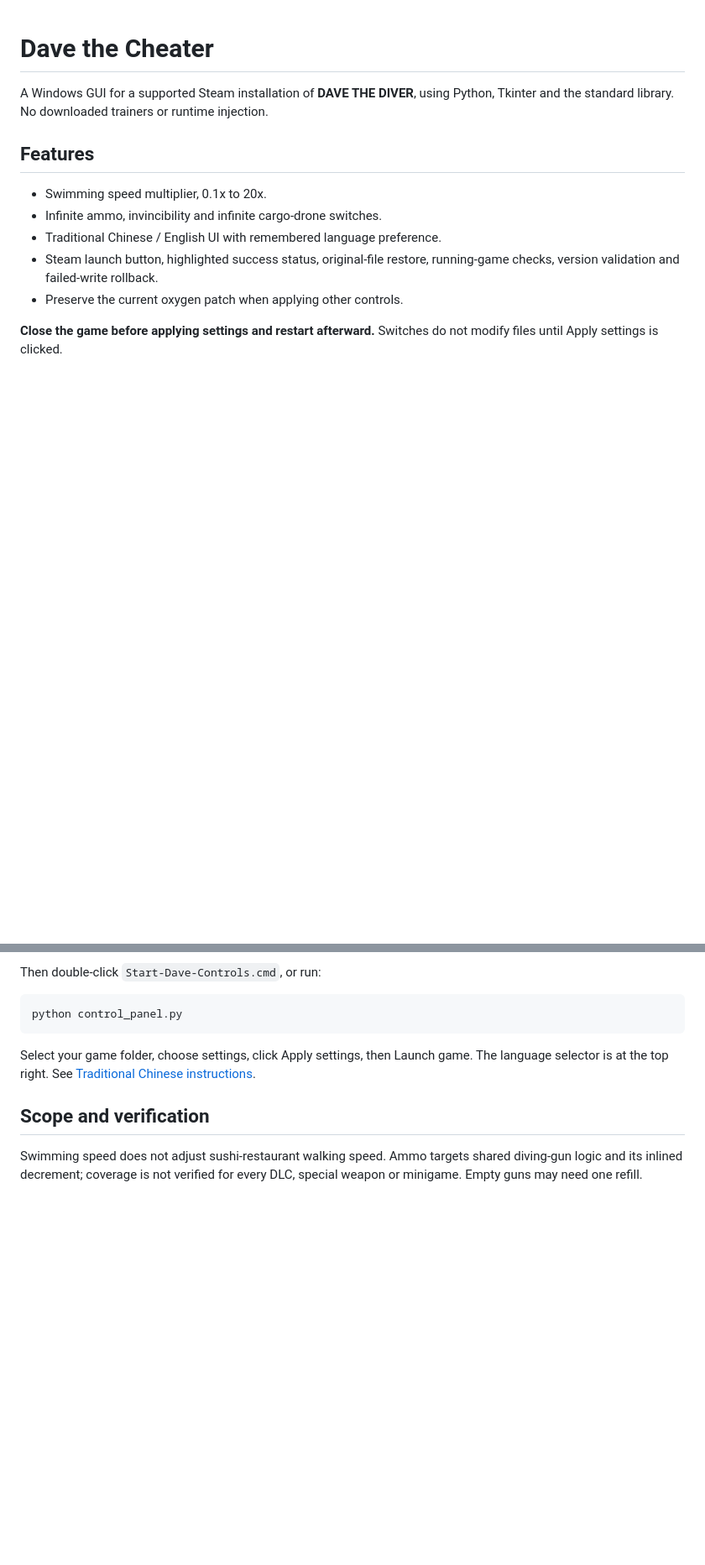
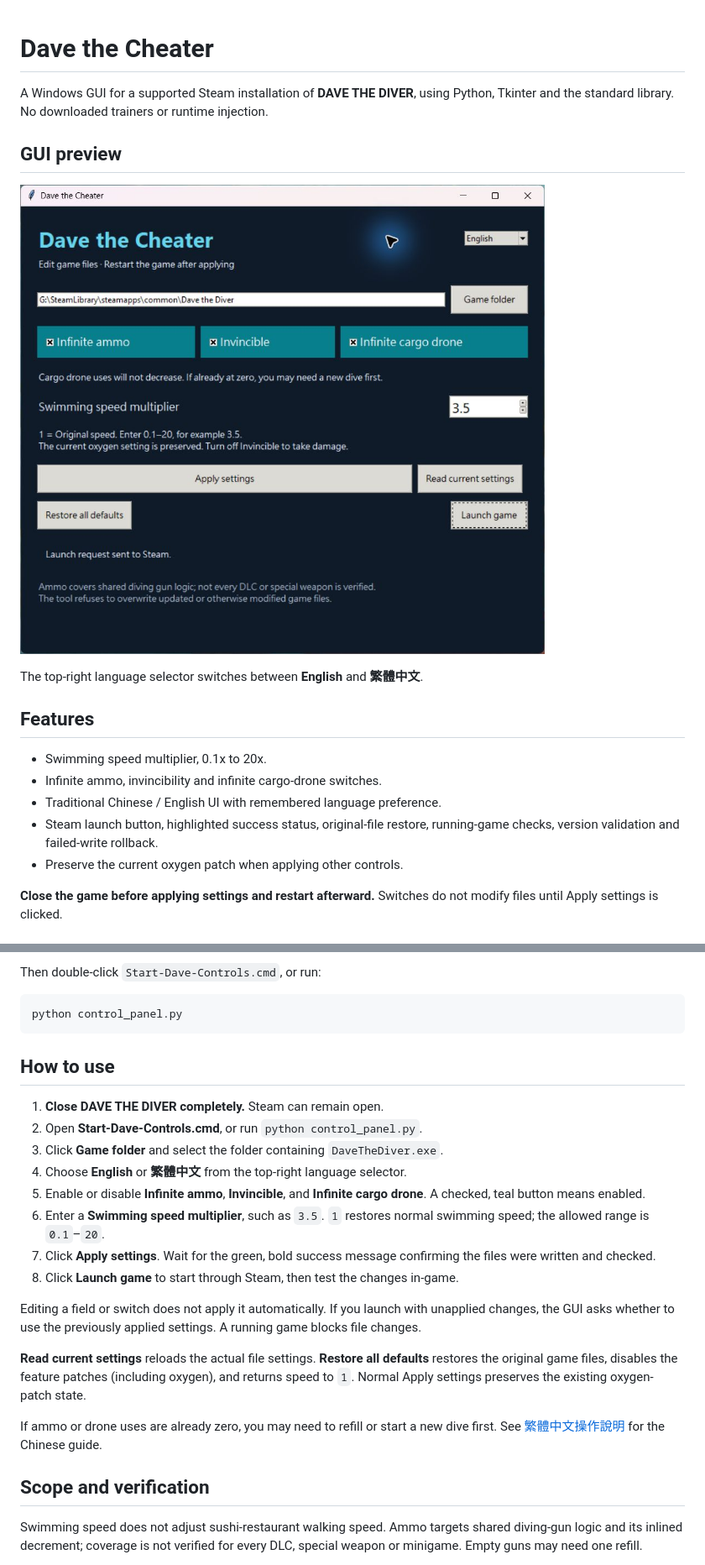
Before and after one commit to jeterlin-stripe/dave-the-cheater, a Markdown page: README.md, 2 parts joined by grey strips. Shown at 84% size. GitHub-like rendering; pictures changed too: docs/images/gui.png (added); blank space fills up the shorter version.

Commit message:
Document GUI usage and add a real application screenshot

````diff
--- a/README.md
+++ b/README.md
@@ -1,6 +1,12 @@
 # Dave the Cheater
 
 A Windows GUI for a supported Steam installation of **DAVE THE DIVER**, using Python, Tkinter and the standard library. No downloaded trainers or runtime injection.
+
+## GUI preview
+
+![Dave the Cheater GUI with English controls, feature switches, speed multiplier and Steam launch button](docs/images/gui.png)
+
+The top-right language selector switches between **English** and **繁體中文**.
 
 ## Features
 
@@ -32,7 +38,22 @@ Then double-click `Start-Dave-Controls.cmd`, or run:
 python control_panel.py
 ```
 
-Select your game folder, choose settings, click Apply settings, then Launch game. The language selector is at the top right. See [Traditional Chinese instructions](GUI-使用說明.md).
+## How to use
+
+1. **Close DAVE THE DIVER completely.** Steam can remain open.
+2. Open **Start-Dave-Controls.cmd**, or run `python control_panel.py`.
+3. Click **Game folder** and select the folder containing `DaveTheDiver.exe`.
+4. Choose **English** or **繁體中文** from the top-right language selector.
+5. Enable or disable **Infinite ammo**, **Invincible**, and **Infinite cargo drone**. A checked, teal button means enabled.
+6. Enter a **Swimming speed multiplier**, such as `3.5`. `1` restores normal swimming speed; the allowed range is `0.1`–`20`.
+7. Click **Apply settings**. Wait for the green, bold success message confirming the files were written and checked.
+8. Click **Launch game** to start through Steam, then test the changes in-game.
+
+Editing a field or switch does not apply it automatically. If you launch with unapplied changes, the GUI asks whether to use the previously applied settings. A running game blocks file changes.
+
+**Read current settings** reloads the actual file settings. **Restore all defaults** restores the original game files, disables the feature patches (including oxygen), and returns speed to `1`. Normal Apply settings preserves the existing oxygen-patch state.
+
+If ammo or drone uses are already zero, you may need to refill or start a new dive first. See [繁體中文操作說明](GUI-使用說明.md) for the Chinese guide.
 
 ## Scope and verification
 
````
Also changed, not shown: 1 other file.
